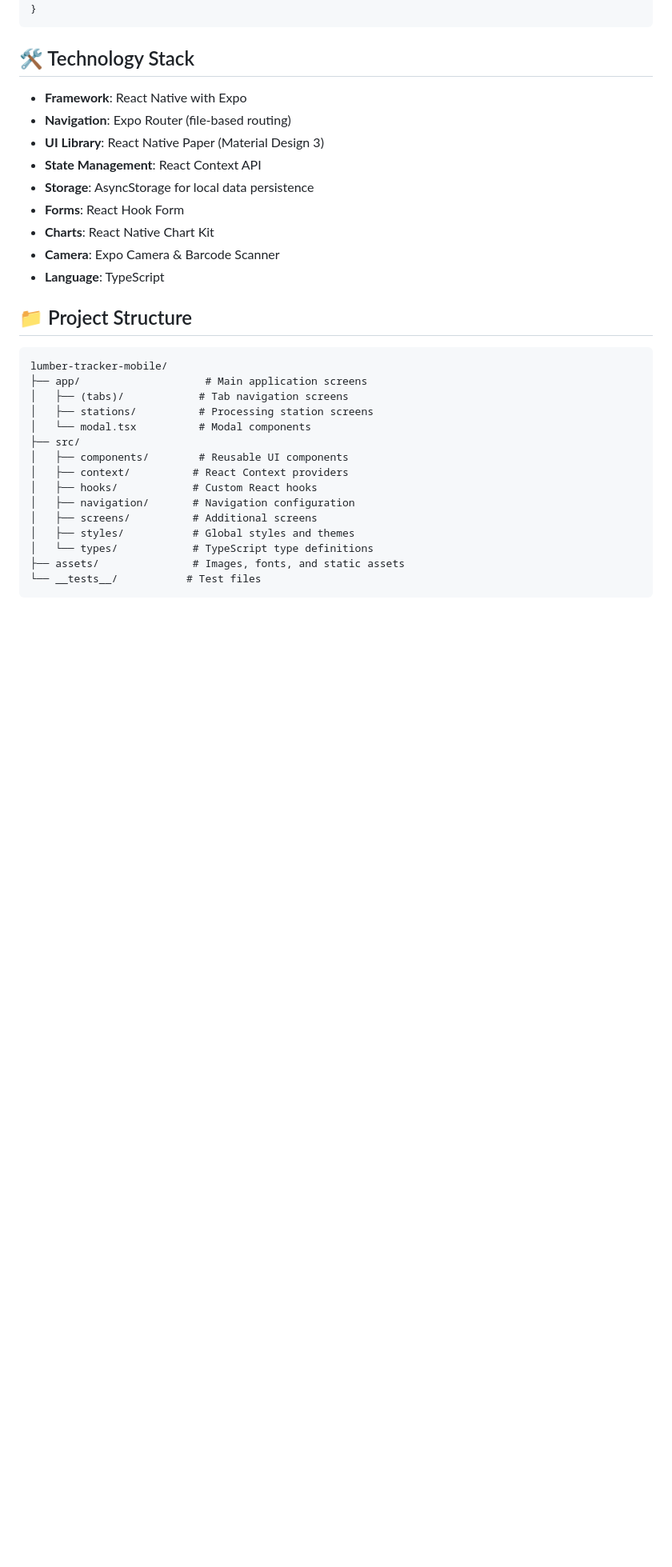
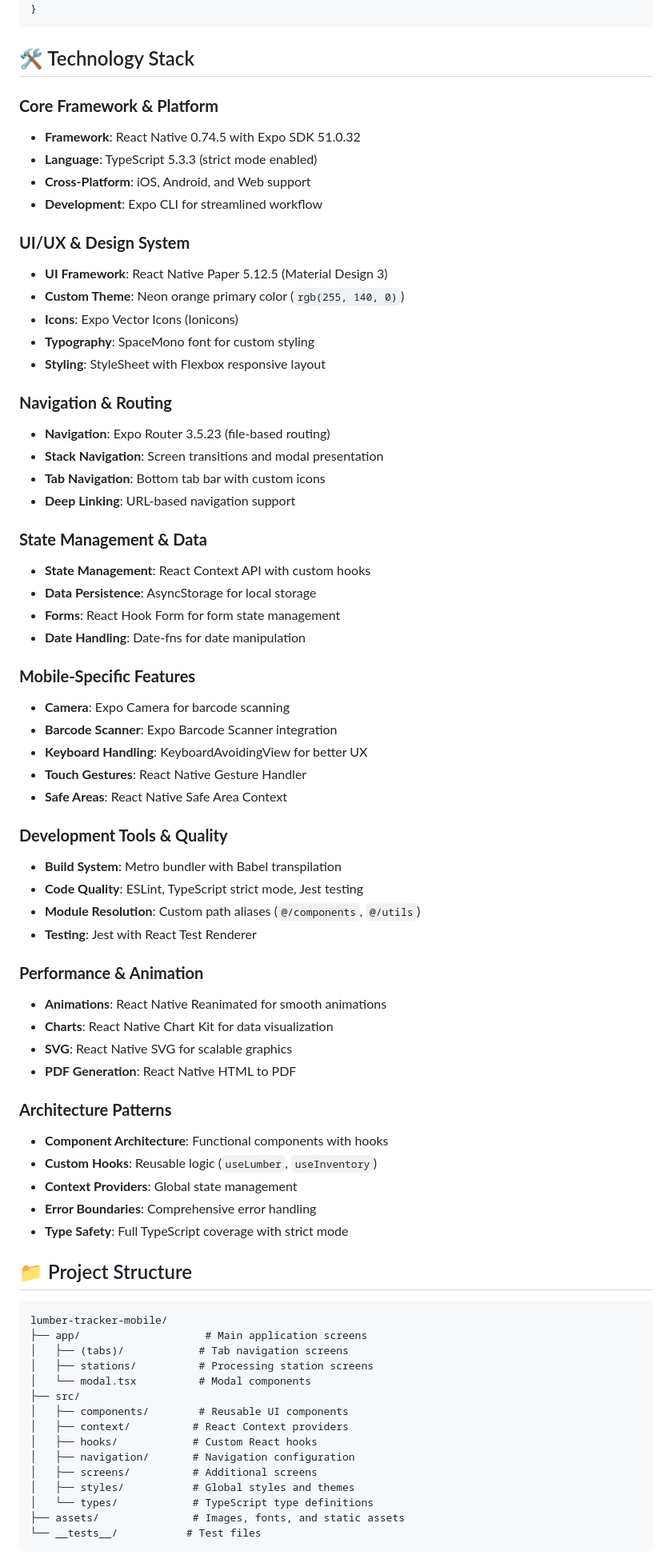
Before and after one commit to Brandon-Sickler/lumber-tracker-mobile, a Markdown page: README.md, the part around one of its changes. Shown at 80% size. Rendered like a GitHub page; blank space fills up the shorter version.

```diff
--- a/README.md
+++ b/README.md
@@ -91,15 +91,56 @@ interface Lumber {
 
 ## 🛠️ Technology Stack
 
-- **Framework**: React Native with Expo
-- **Navigation**: Expo Router (file-based routing)
-- **UI Library**: React Native Paper (Material Design 3)
-- **State Management**: React Context API
-- **Storage**: AsyncStorage for local data persistence
-- **Forms**: React Hook Form
-- **Charts**: React Native Chart Kit
-- **Camera**: Expo Camera & Barcode Scanner
-- **Language**: TypeScript
+### **Core Framework & Platform**
+- **Framework**: React Native 0.74.5 with Expo SDK 51.0.32
+- **Language**: TypeScript 5.3.3 (strict mode enabled)
+- **Cross-Platform**: iOS, Android, and Web support
+- **Development**: Expo CLI for streamlined workflow
+
+### **UI/UX & Design System**
+- **UI Framework**: React Native Paper 5.12.5 (Material Design 3)
+- **Custom Theme**: Neon orange primary color (`rgb(255, 140, 0)`)
+- **Icons**: Expo Vector Icons (Ionicons)
+- **Typography**: SpaceMono font for custom styling
+- **Styling**: StyleSheet with Flexbox responsive layout
+
+### **Navigation & Routing**
+- **Navigation**: Expo Router 3.5.23 (file-based routing)
+- **Stack Navigation**: Screen transitions and modal presentation
+- **Tab Navigation**: Bottom tab bar with custom icons
+- **Deep Linking**: URL-based navigation support
+
+### **State Management & Data**
+- **State Management**: React Context API with custom hooks
+- **Data Persistence**: AsyncStorage for local storage
+- **Forms**: React Hook Form for form state management
+- **Date Handling**: Date-fns for date manipulation
+
+### **Mobile-Specific Features**
+- **Camera**: Expo Camera for barcode scanning
+- **Barcode Scanner**: Expo Barcode Scanner integration
+- **Keyboard Handling**: KeyboardAvoidingView for better UX
+- **Touch Gestures**: React Native Gesture Handler
+- **Safe Areas**: React Native Safe Area Context
+
+### **Development Tools & Quality**
+- **Build System**: Metro bundler with Babel transpilation
+- **Code Quality**: ESLint, TypeScript strict mode, Jest testing
+- **Module Resolution**: Custom path aliases (`@/components`, `@/utils`)
+- **Testing**: Jest with React Test Renderer
+
+### **Performance & Animation**
+- **Animations**: React Native Reanimated for smooth animations
+- **Charts**: React Native Chart Kit for data visualization
+- **SVG**: React Native SVG for scalable graphics
+- **PDF Generation**: React Native HTML to PDF
+
+### **Architecture Patterns**
+- **Component Architecture**: Functional components with hooks
+- **Custom Hooks**: Reusable logic (`useLumber`, `useInventory`)
+- **Context Providers**: Global state management
+- **Error Boundaries**: Comprehensive error handling
+- **Type Safety**: Full TypeScript coverage with strict mode
 
 ## 📁 Project Structure
 
```
Also changed, not shown: other parts of README.md (+73 -7 lines).
